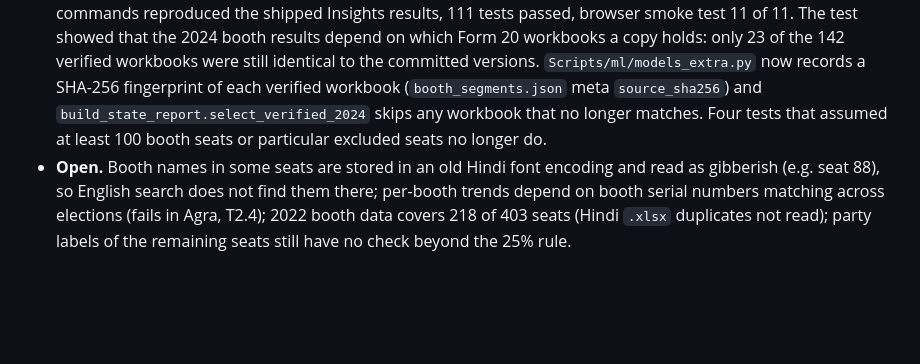
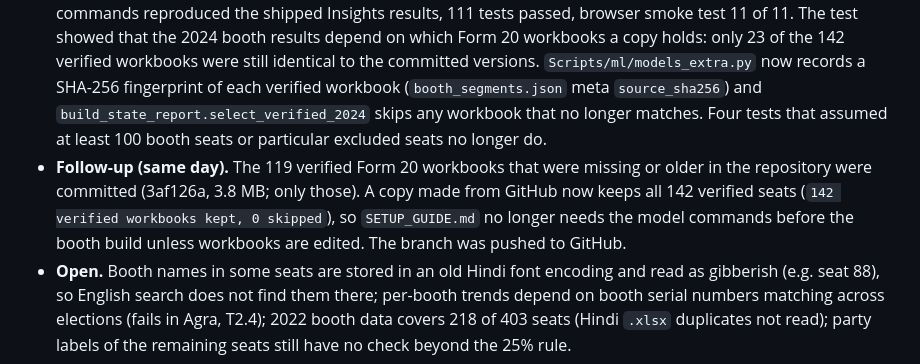
Before and after one commit to Rdhobe/booth-analysis-report, a Markdown page: brain/CHANGELOG.md, the part around the change. Drawn GitHub-style; blank space fills up the shorter version.

```diff
--- a/brain/CHANGELOG.md
+++ b/brain/CHANGELOG.md
@@ -14,6 +14,7 @@ the relevant `brain/` doc in the same sitting.
 - **Also fixed.** `/api/booths` bound the search text and the constituency number in the wrong order when both were given.
 - **Tests.** `server/test_booth_party.py` (26 tests, synthetic two-to-four-seat store); live check on the real store 33 of 33; browser test of the picker 21 of 21; Insights browser test 21 of 21; site check 38 of 38; all unit tests 110 pass.
 - **Setup guide and a safeguard found while testing it.** `SETUP_GUIDE.md` (repository root; also Word and PDF) explains how to run the whole platform. Its commands were run on a clean copy of the repository (committed files plus these changes) in a fresh Python environment: the full booth database built in 12.5 minutes, the model commands reproduced the shipped Insights results, 111 tests passed, browser smoke test 11 of 11. The test showed that the 2024 booth results depend on which Form 20 workbooks a copy holds: only 23 of the 142 verified workbooks were still identical to the committed versions. `Scripts/ml/models_extra.py` now records a SHA-256 fingerprint of each verified workbook (`booth_segments.json` meta `source_sha256`) and `build_state_report.select_verified_2024` skips any workbook that no longer matches. Four tests that assumed at least 100 booth seats or particular excluded seats no longer do.
+- **Follow-up (same day).** The 119 verified Form 20 workbooks that were missing or older in the repository were committed (3af126a, 3.8 MB; only those). A copy made from GitHub now keeps all 142 verified seats (`142 verified workbooks kept, 0 skipped`), so `SETUP_GUIDE.md` no longer needs the model commands before the booth build unless workbooks are edited. The branch was pushed to GitHub.
 - **Open.** Booth names in some seats are stored in an old Hindi font encoding and read as gibberish (e.g. seat 88), so English search does not find them there; per-booth trends depend on booth serial numbers matching across elections (fails in Agra, T2.4); 2022 booth data covers 218 of 403 seats (Hindi `.xlsx` duplicates not read); party labels of the remaining seats still have no check beyond the 25% rule.
 
 ## 2026-10-19 - Additional models: watch score, expected turnout, alliance transfer, what-if simulator, booth segments
```
Also changed, not shown: SETUP_GUIDE.md (+4 -4 lines).
